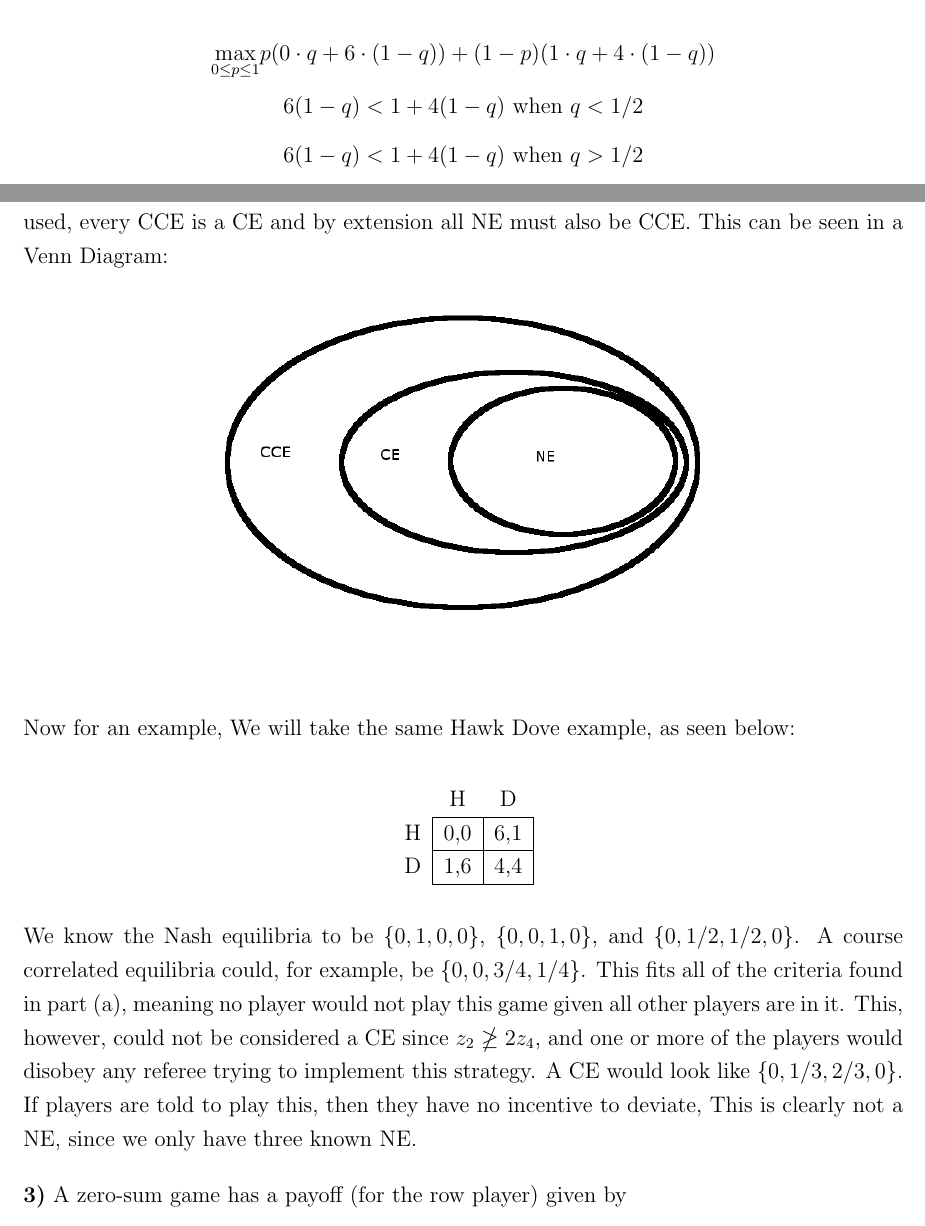
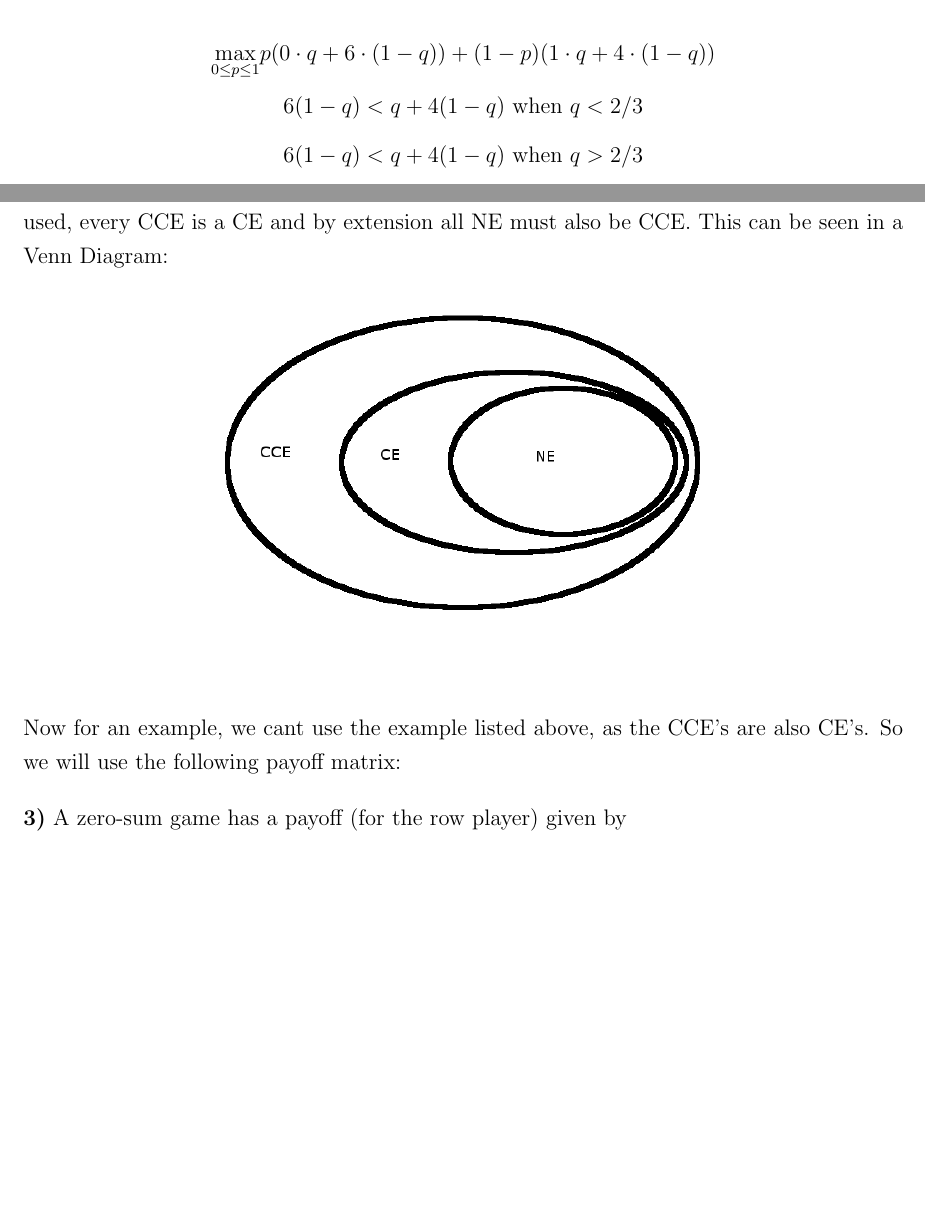
Before and after one commit to coghex/ecen5018, a LaTeX problem sheet (hw3/hw3.tex): two parts of pages 3 and 7 of 8, joined at a grey line, cut so that both start at the same text, the shorter picture padded with empty space. Compiled offline with pdfLaTeX.

Commit message:
finished fp.m

```diff
--- a/hw3/hw3.tex
+++ b/hw3/hw3.tex
@@ -254,7 +254,7 @@
   \underset{0\leq p\leq1}\max p(0\cdot q + 6\cdot(1-q)) + (1-p)(1\cdot q + 4\cdot(1-q))
 \]
 \[
-  6(1-q) < 1+4(1-q) \text{ when } q < 1/2
+  6(1-q) < q+4(1-q) \text{ when } q < 2/3
 \]
 \[
-  6(1-q) < 1+4(1-q) \text{ when } q > 1/2
+  6(1-q) < q+4(1-q) \text{ when } q > 2/3
@@ -432,27 +433,30 @@
 \end{center}
 \end{figure}
 
-Now for an example, We will take the same Hawk Dove example, as seen below:
-\begin{center}
-  \begin{tabular}{r |c|c|}
-    \multicolumn{1}{r}{}
-    & \multicolumn{1}{c}{H}
-    & \multicolumn{1}{c}{D}\\
-    \cline{2-3}
-    H & 0,0 & 6,1\\
-    \cline{2-3}
-    D & 1,6 & 4,4\\
-    \cline{2-3}
-  \end{tabular}
-\end{center}
+Now for an example, we cant use the example listed above, as the CCE's are also CE's. So we will
+use the following payoff matrix:
 
-We know the Nash equilibria to be $\{0,1,0,0\}$, $\{0,0,1,0\}$, and $\{0,1/2,1/2,0\}$. A
-course correlated equilibria could, for example, be $\{0,0,3/4,1/4\}$.  This fits all of
-the criteria found in part (a), meaning no player would not play this game given all other
-players are in it.  This, however, could not be considered a CE since $z_2 \ngeq 2z_4$, and
-one or more of the players would disobey any referee trying to implement this strategy. A
-CE would look like $\{0,1/3,2/3,0\}$.  If players are told to play this, then they have no
-incentive to deviate, This is clearly not a NE, since we only have three known NE.
+%Now for an example, We will take the same Hawk Dove example, as seen below:
+%\begin{center}
+  %\begin{tabular}{r |c|c|}
+    %\multicolumn{1}{r}{}
+    %& \multicolumn{1}{c}{H}
+    %& \multicolumn{1}{c}{D}\\
+    %\cline{2-3}
+    %H & 0,0 & 6,1\\
+    %\cline{2-3}
+    %D & 1,6 & 4,4\\
+    %\cline{2-3}
+  %\end{tabular}
+%\end{center}
+
+%We know the Nash equilibria to be $\{0,1,0,0\}$, $\{0,0,1,0\}$, and $\{0,1/2,1/2,0\}$. A
+%course correlated equilibria could, for example, be $\{0,0,3/4,1/4\}$.  This fits all of
+%the criteria found in part (a), meaning no player would not play this game given all other
+%players are in it.  This, however, could not be considered a CE since $z_2 \ngeq 2z_4$, and
+%one or more of the players would disobey any referee trying to implement this strategy. A
+%CE would look like $\{0,1/3,2/3,0\}$.  If players are told to play this, then they have no
+%incentive to deviate, This is clearly not a NE, since we only have three known NE.
 
 
 \textbf{3)} A zero-sum game has a payoff (for the row player) given by
```
Also changed, not shown: hw3/hw3.pdf, hw3/hw3.tex (27 more changed lines), 3 other files.
